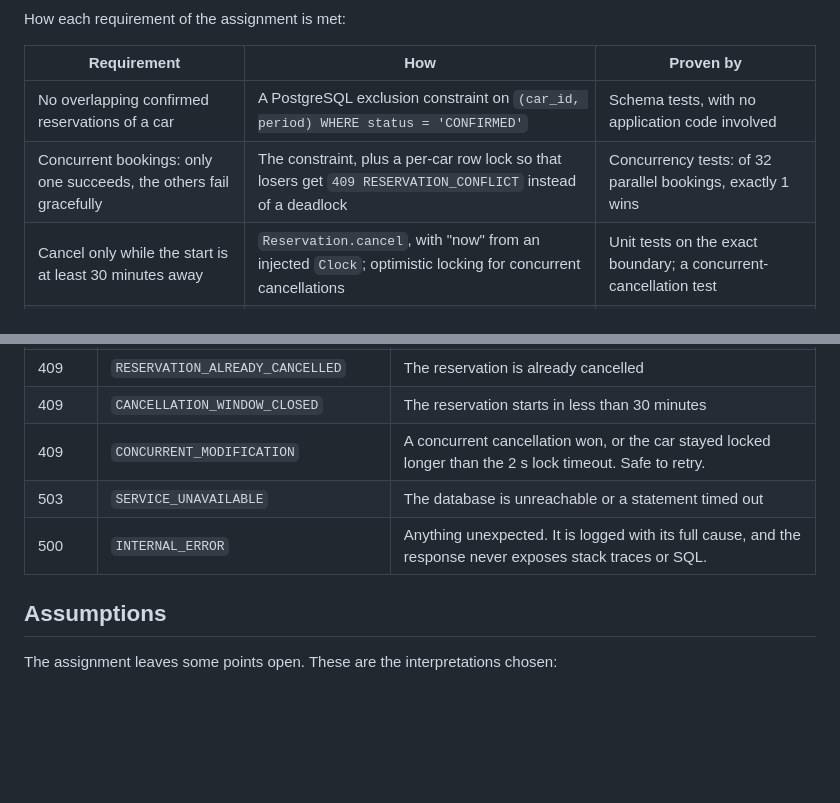
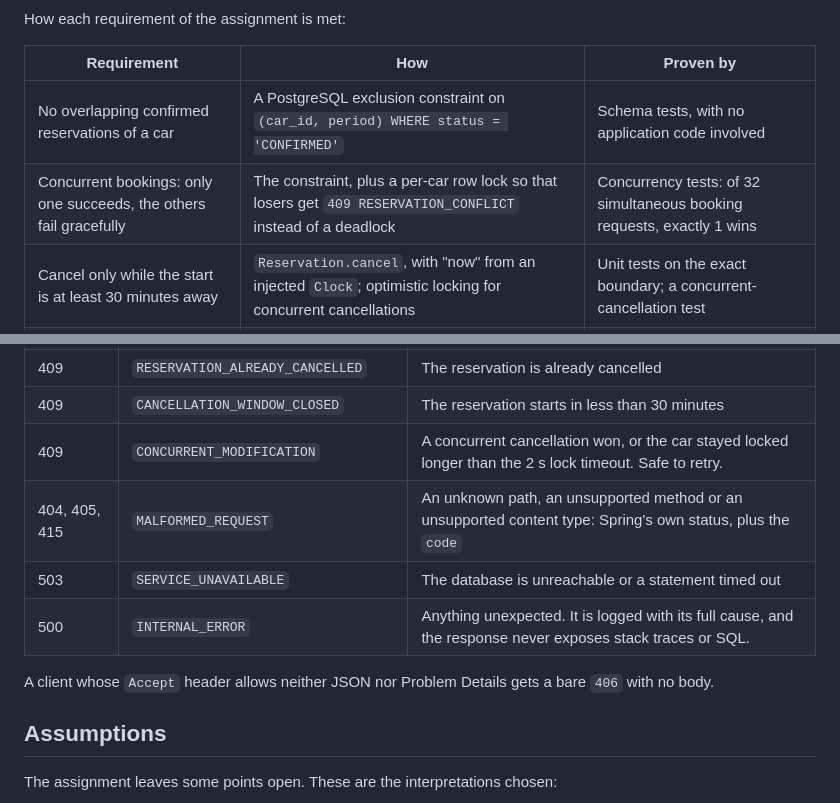
Before and after one commit to dejan-radulovic/car-reservation-service, a Markdown page: README.md, 2 parts joined by grey strips. Drawn GitHub-style; blank space fills up the shorter version.

```diff
--- a/README.md
+++ b/README.md
@@ -11,7 +11,7 @@ How each requirement of the assignment is met:
 | Requirement | How | Proven by |
 |---|---|---|
 | No overlapping confirmed reservations of a car | A PostgreSQL exclusion constraint on `(car_id, period) WHERE status = 'CONFIRMED'` | Schema tests, with no application code involved |
-| Concurrent bookings: only one succeeds, the others fail gracefully | The constraint, plus a per-car row lock so that losers get `409 RESERVATION_CONFLICT` instead of a deadlock | Concurrency tests: of 32 parallel bookings, exactly 1 wins |
+| Concurrent bookings: only one succeeds, the others fail gracefully | The constraint, plus a per-car row lock so that losers get `409 RESERVATION_CONFLICT` instead of a deadlock | Concurrency tests: of 32 simultaneous booking requests, exactly 1 wins |
 | Cancel only while the start is at least 30 minutes away | `Reservation.cancel`, with "now" from an injected `Clock`; optimistic locking for concurrent cancellations | Unit tests on the exact boundary; a concurrent-cancellation test |
 | 2 h minimum, 24 h maximum | `BookingPeriod` validation, repeated as a database `CHECK` | Unit tests to the microsecond; schema tests |
 | Clear status codes for every failure | RFC 9457 Problem Details with a stable `code` | Web-slice tests for every status and `code` |
@@ -130,8 +130,11 @@ resource forbids it.
 | 409 | `RESERVATION_ALREADY_CANCELLED` | The reservation is already cancelled |
 | 409 | `CANCELLATION_WINDOW_CLOSED` | The reservation starts in less than 30 minutes |
 | 409 | `CONCURRENT_MODIFICATION` | A concurrent cancellation won, or the car stayed locked longer than the 2 s lock timeout. Safe to retry. |
+| 404, 405, 415 | `MALFORMED_REQUEST` | An unknown path, an unsupported method or an unsupported content type: Spring's own status, plus the `code` |
 | 503 | `SERVICE_UNAVAILABLE` | The database is unreachable or a statement timed out |
 | 500 | `INTERNAL_ERROR` | Anything unexpected. It is logged with its full cause, and the response never exposes stack traces or SQL. |
+
+A client whose `Accept` header allows neither JSON nor Problem Details gets a bare `406` with no body.
 
 ## Assumptions
 
```
Also changed, not shown: other parts of README.md (+7 -6 lines).
